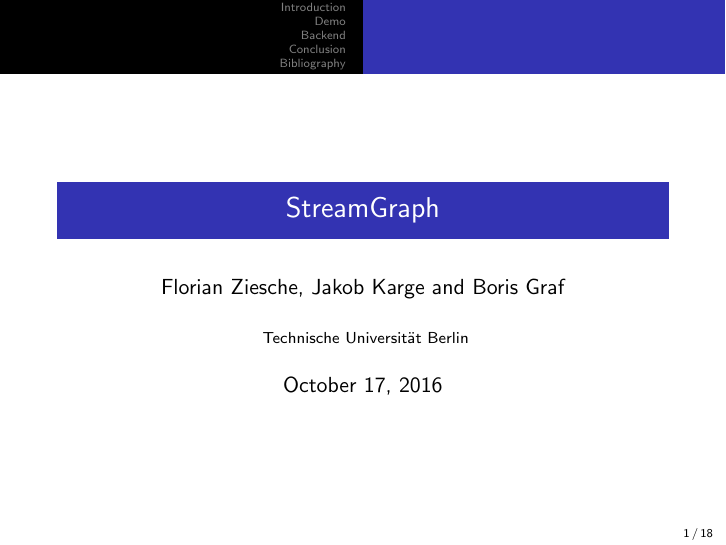
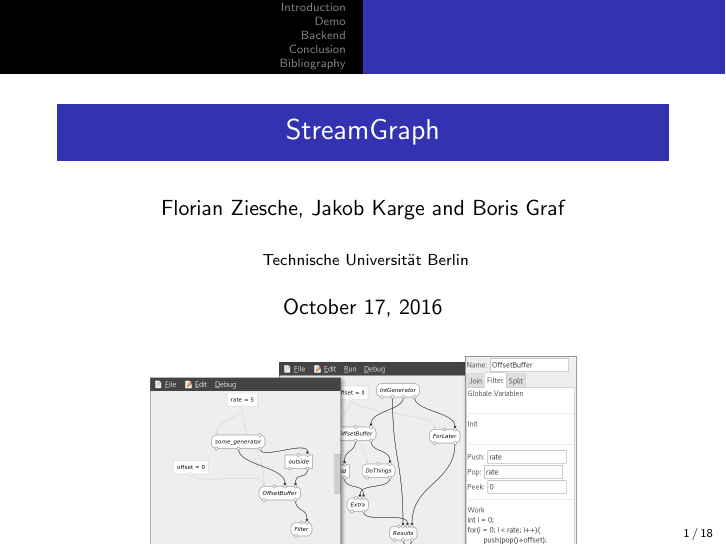
Before and after one commit to grandchild/streamgraph, LaTeX slides (doc/presentationStreamGraph.tex): page 1 of 18. Compiled offline with pdfLaTeX.

Commit message:
Add image to title slide

```diff
--- a/doc/presentationStreamGraph.tex
+++ b/doc/presentationStreamGraph.tex
@@ -99,6 +99,10 @@
 
 \begin{frame}
 \titlepage % Print the title page as the first slide
+\begin{figure}[H]
+		\centering
+		\includegraphics[width=0.7\textwidth]{streamgraph}
+	\end{figure}
 \end{frame}
 
 \begin{frame}
```
Also changed, not shown: doc/streamgraph.png (added).
